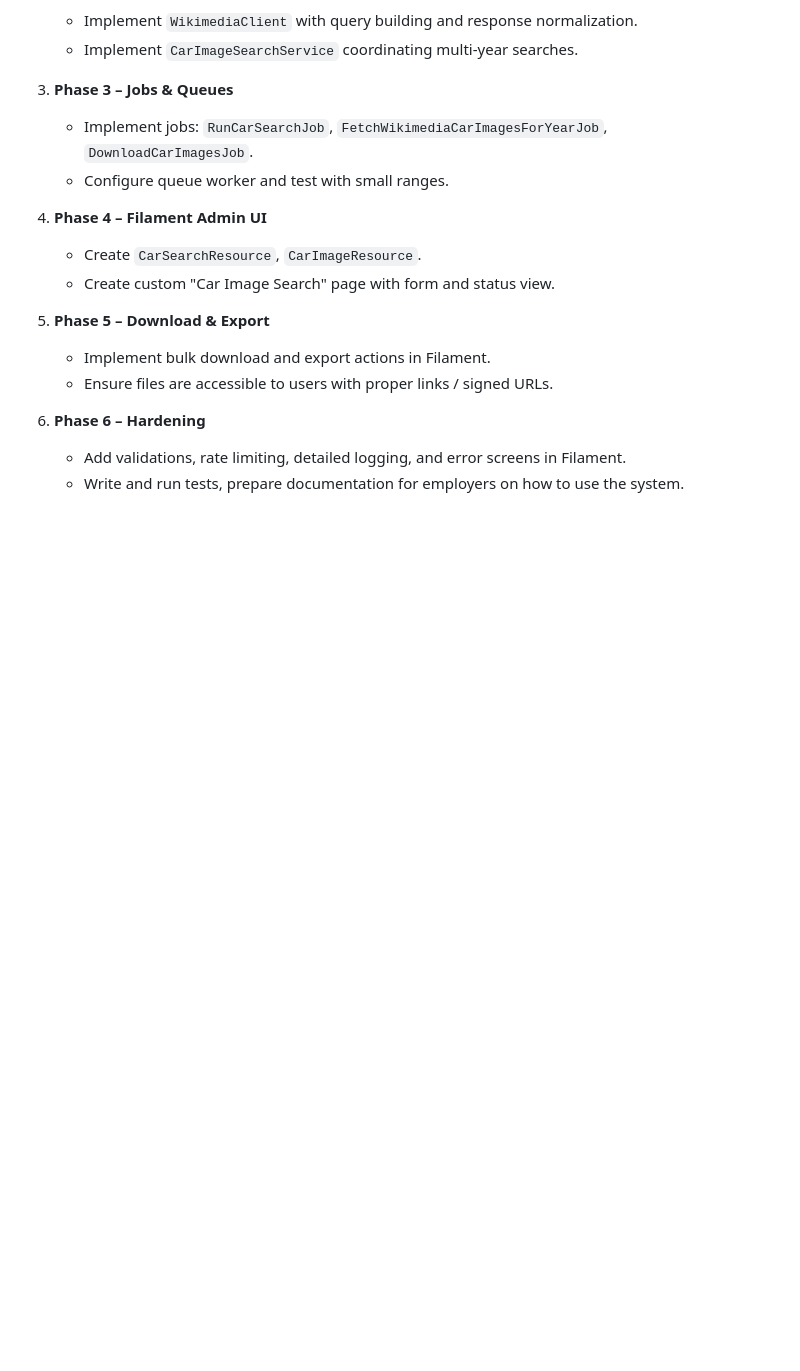
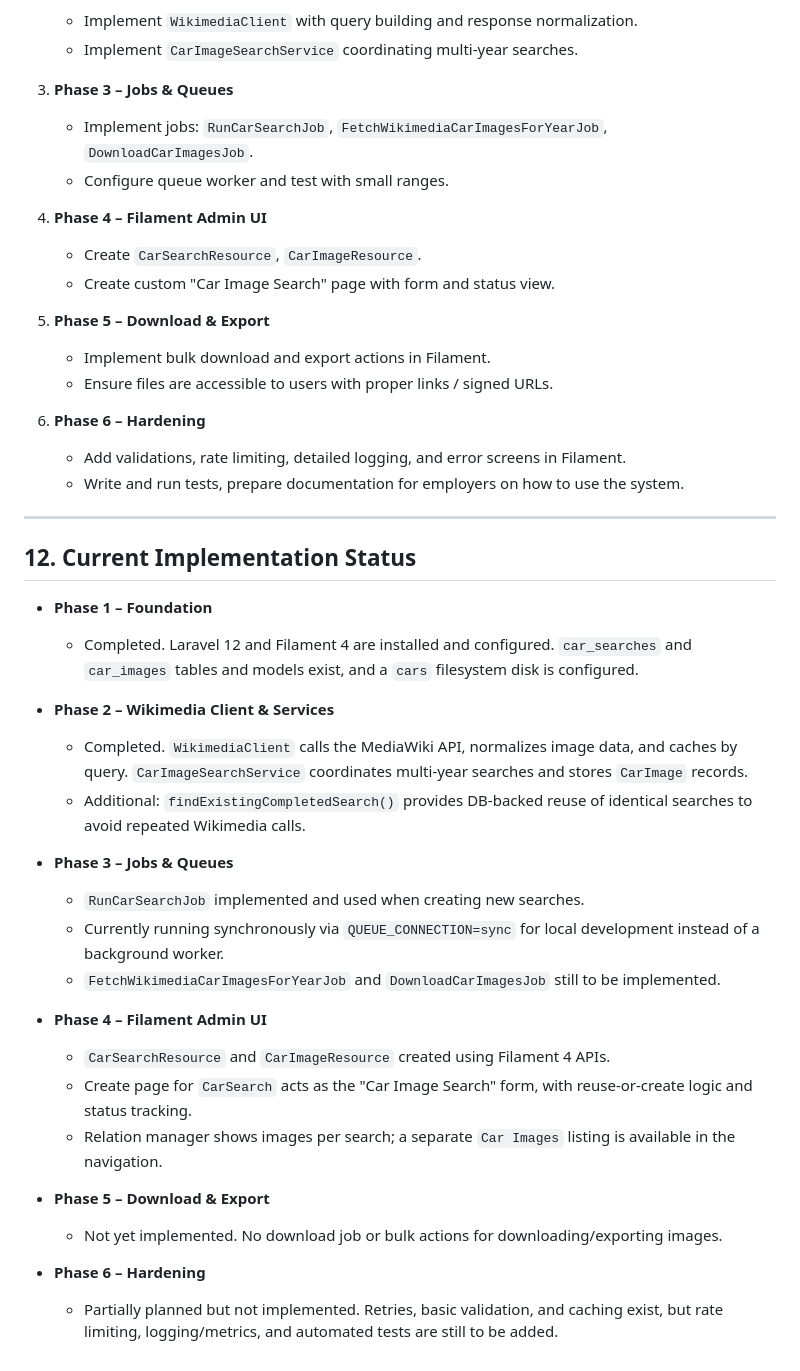
Before and after one commit to RonaldAllanRivera/cars-images-api, a Markdown page: PLAN.md, the part around the change. GitHub-like rendering; blank space fills up the shorter version.

```diff
--- a/PLAN.md
+++ b/PLAN.md
@@ -292,3 +292,30 @@ This structure lets you:
 6. **Phase 6 – Hardening**
    - Add validations, rate limiting, detailed logging, and error screens in Filament.
    - Write and run tests, prepare documentation for employers on how to use the system.
+
+---
+
+## 12. Current Implementation Status
+
+- **Phase 1 – Foundation**
+  - Completed. Laravel 12 and Filament 4 are installed and configured. `car_searches` and `car_images` tables and models exist, and a `cars` filesystem disk is configured.
+
+- **Phase 2 – Wikimedia Client & Services**
+  - Completed. `WikimediaClient` calls the MediaWiki API, normalizes image data, and caches by query. `CarImageSearchService` coordinates multi-year searches and stores `CarImage` records.
+  - Additional: `findExistingCompletedSearch()` provides DB-backed reuse of identical searches to avoid repeated Wikimedia calls.
+
+- **Phase 3 – Jobs & Queues**
+  - `RunCarSearchJob` implemented and used when creating new searches.
+  - Currently running synchronously via `QUEUE_CONNECTION=sync` for local development instead of a background worker.
+  - `FetchWikimediaCarImagesForYearJob` and `DownloadCarImagesJob` still to be implemented.
+
+- **Phase 4 – Filament Admin UI**
+  - `CarSearchResource` and `CarImageResource` created using Filament 4 APIs.
+  - Create page for `CarSearch` acts as the "Car Image Search" form, with reuse-or-create logic and status tracking.
+  - Relation manager shows images per search; a separate `Car Images` listing is available in the navigation.
+
+- **Phase 5 – Download & Export**
+  - Not yet implemented. No download job or bulk actions for downloading/exporting images.
+
+- **Phase 6 – Hardening**
+  - Partially planned but not implemented. Retries, basic validation, and caching exist, but rate limiting, logging/metrics, and automated tests are still to be added.
```
Also changed, not shown: CHANGELOG.md (added, +24 -0 lines), README.md (+81 -0 lines).
